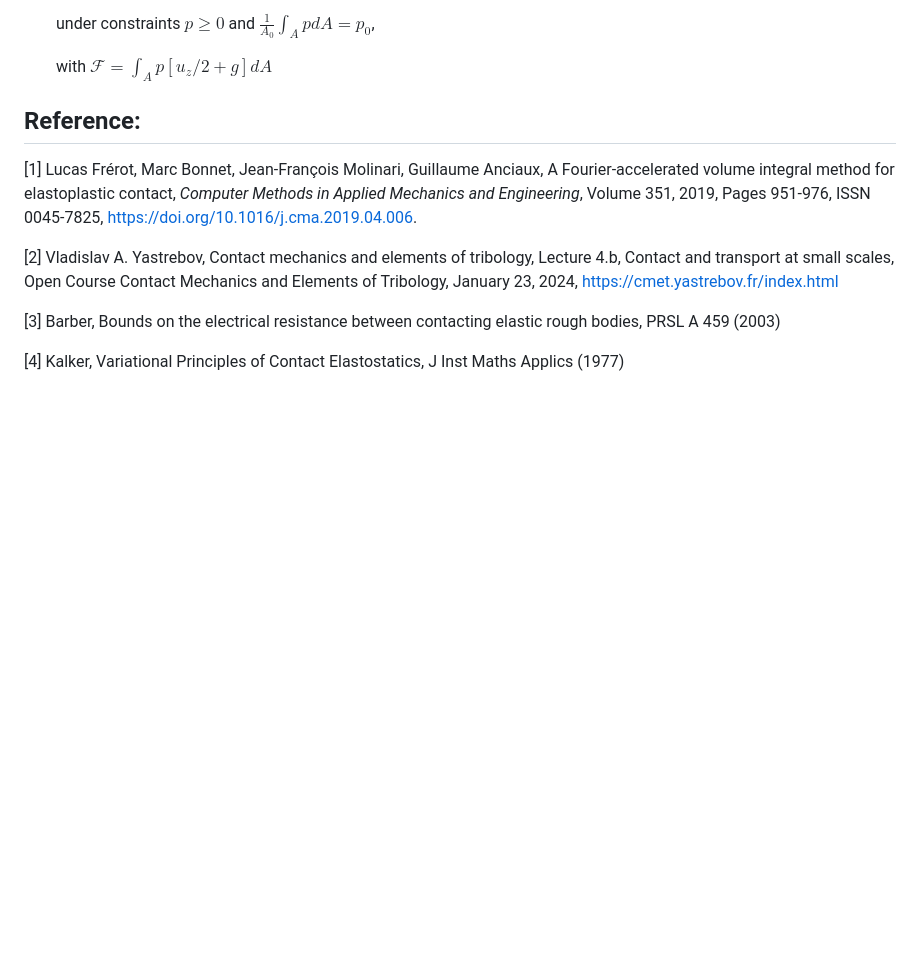
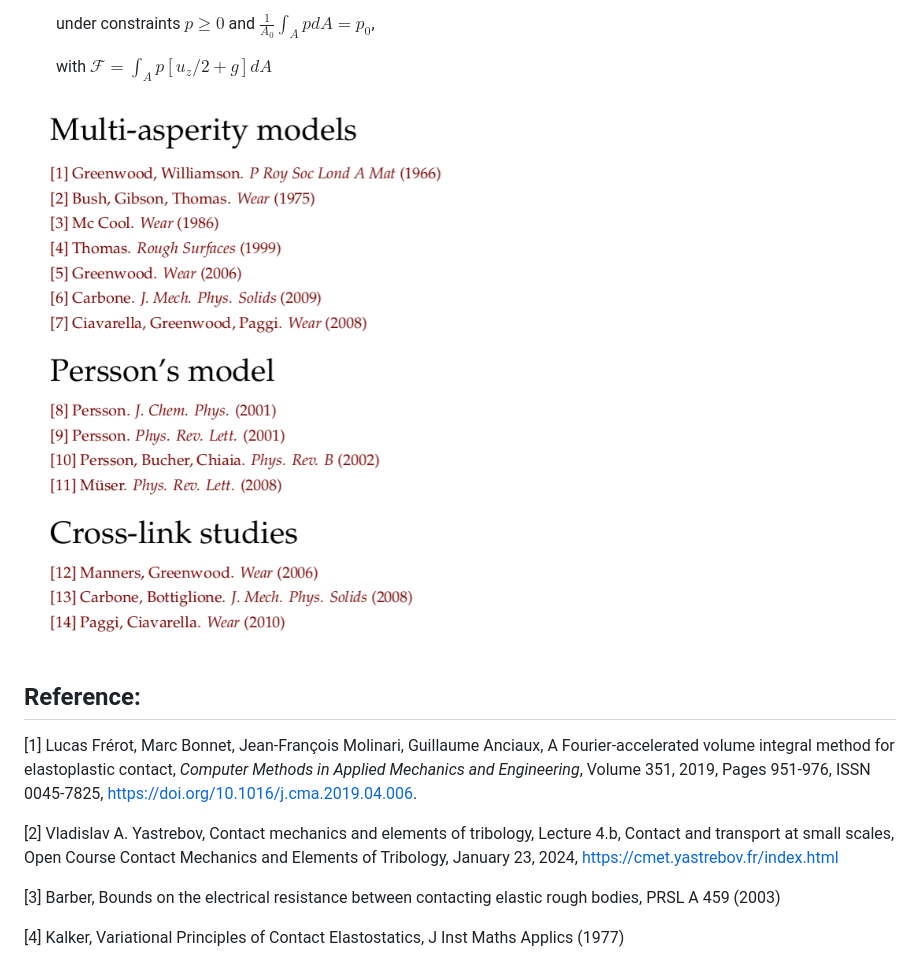
Before and after one commit to NathanLZC/Master-internship-repo-at-Institut-dAlembert, a Markdown page: Week3/Contact between rough surfaces.md, the part around the change. Drawn GitHub-style; pictures changed too: Week3/figures/Analytical_models.png (added); blank space fills up the shorter version.

Commit message:
Add analytical models figure

```diff
--- a/Week3/Contact between rough surfaces.md
+++ b/Week3/Contact between rough surfaces.md
@@ -17,7 +17,7 @@ Here we cite documents in CMET 2024 courses by Prof. Yastrebov.
 
   with $\mathcal{F}=\int_A p\left[u_z / 2+g\right] d A$
 
-
+![Analytical models](figures/Analytical_models.png)
 
 
 ## Reference:
```
